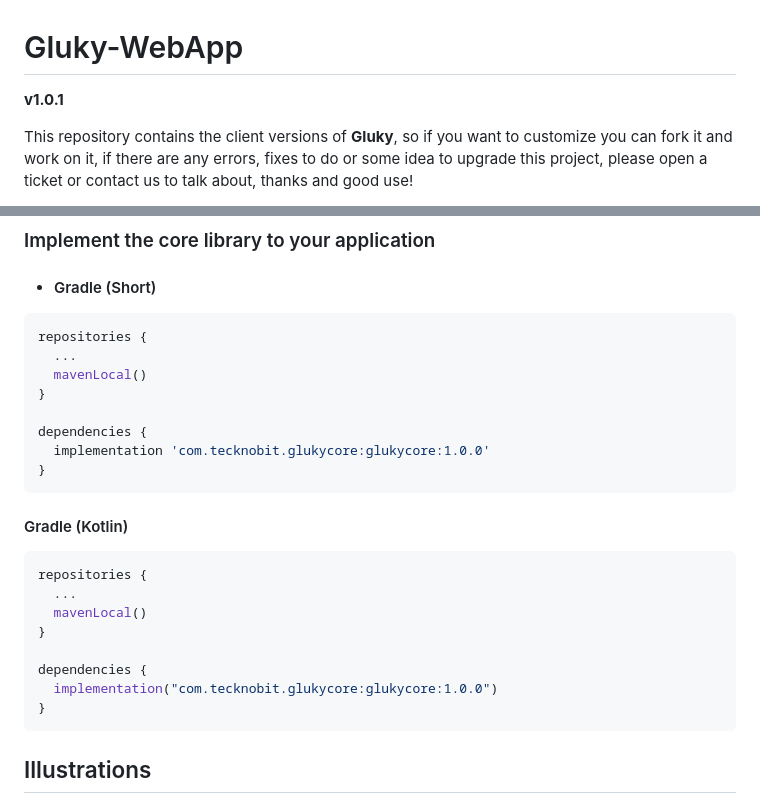
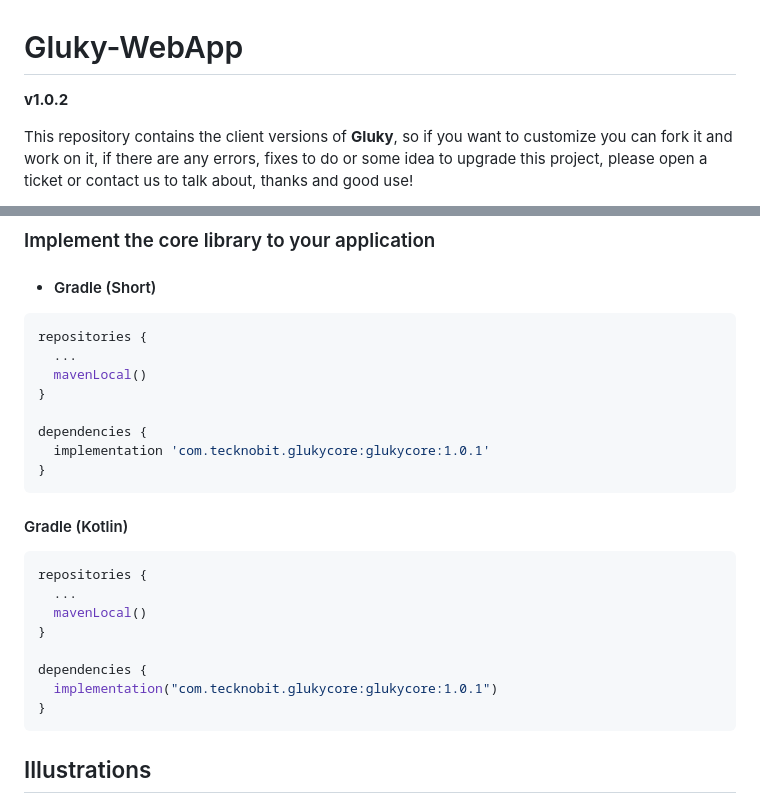
Before and after one commit to N7ghtm4r3/Gluky-WebApp, a Markdown page: README.md, 2 parts joined by grey strips. Drawn GitHub-style.

````diff
--- a/README.md
+++ b/README.md
@@ -1,6 +1,6 @@
 # Gluky-WebApp
 
-**v1.0.1**
+**v1.0.2**
 
 This repository contains the client versions of **Gluky**,
 so if you want to customize you can fork it and work on it, if there are any errors, fixes to do or
@@ -91,7 +91,7 @@ repositories {
 }
 
 dependencies {
-  implementation 'com.tecknobit.glukycore:glukycore:1.0.0'
+  implementation 'com.tecknobit.glukycore:glukycore:1.0.1'
 }
 ```
 
@@ -104,7 +104,7 @@ repositories {
 }
 
 dependencies {
-  implementation("com.tecknobit.glukycore:glukycore:1.0.0")
+  implementation("com.tecknobit.glukycore:glukycore:1.0.1")
 }
 ```
 
````
Also changed, not shown: other parts of README.md (+2 -2 lines).
